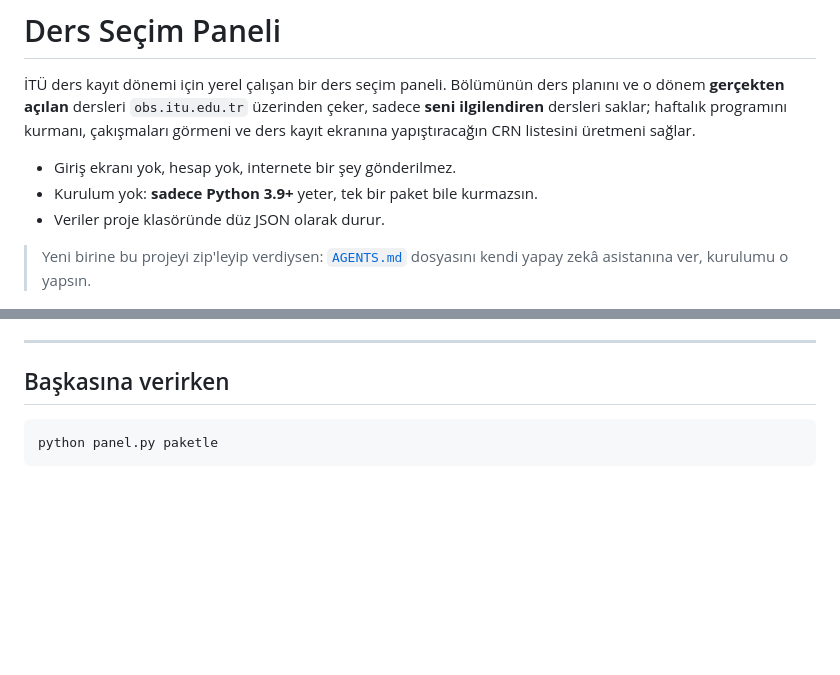
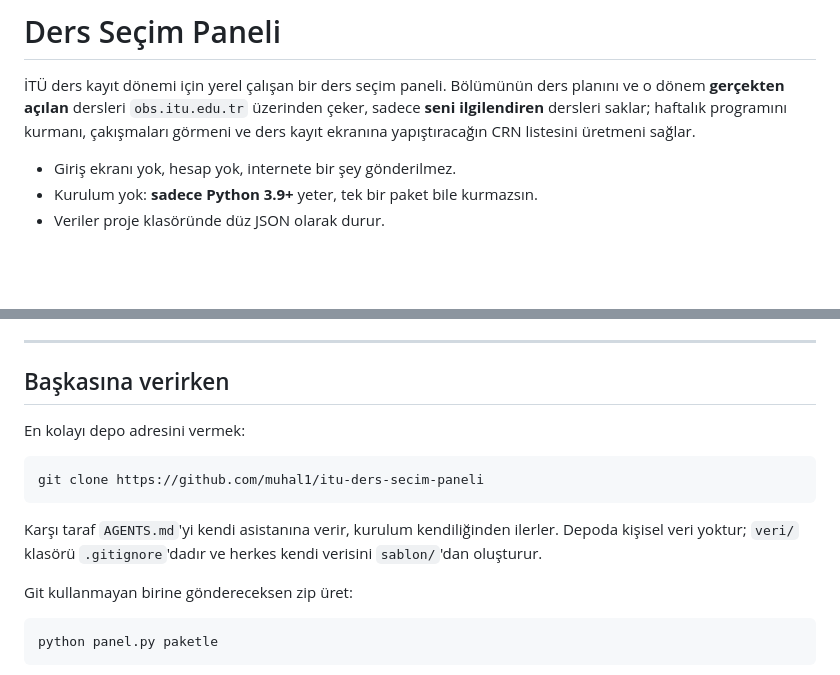
Before and after one commit to muhal1/crn-atlas, a Markdown page: README.md, 2 parts joined by grey strips. Drawn GitHub-style; blank space fills up the shorter version.

````diff
--- a/README.md
+++ b/README.md
@@ -10,9 +10,6 @@ ekranına yapıştıracağın CRN listesini üretmeni sağlar.
 * Kurulum yok: **sadece Python 3.9+** yeter, tek bir paket bile kurmazsın.
 * Veriler proje klasöründe düz JSON olarak durur.
 
-> Yeni birine bu projeyi zip'leyip verdiysen: [`AGENTS.md`](AGENTS.md) dosyasını
-> kendi yapay zekâ asistanına ver, kurulumu o yapsın.
-
 ![Ders Seçim Paneli genel görünüm](docs/01-genel.png)
 
 ---
@@ -206,6 +267,18 @@ veriyi yeniden çekmeden inceleyebilirsin.
 
 ## Başkasına verirken
 
+En kolayı depo adresini vermek:
+
+```bash
+git clone https://github.com/muhal1/itu-ders-secim-paneli
+```
+
+Karşı taraf `AGENTS.md`'yi kendi asistanına verir, kurulum kendiliğinden ilerler.
+Depoda kişisel veri yoktur; `veri/` klasörü `.gitignore`'dadır ve herkes kendi
+verisini `sablon/`'dan oluşturur.
+
+Git kullanmayan birine göndereceksen zip üret:
+
 ```bash
 python panel.py paketle
 ```
````
Also changed, not shown: other parts of README.md (+71 -7 lines).
